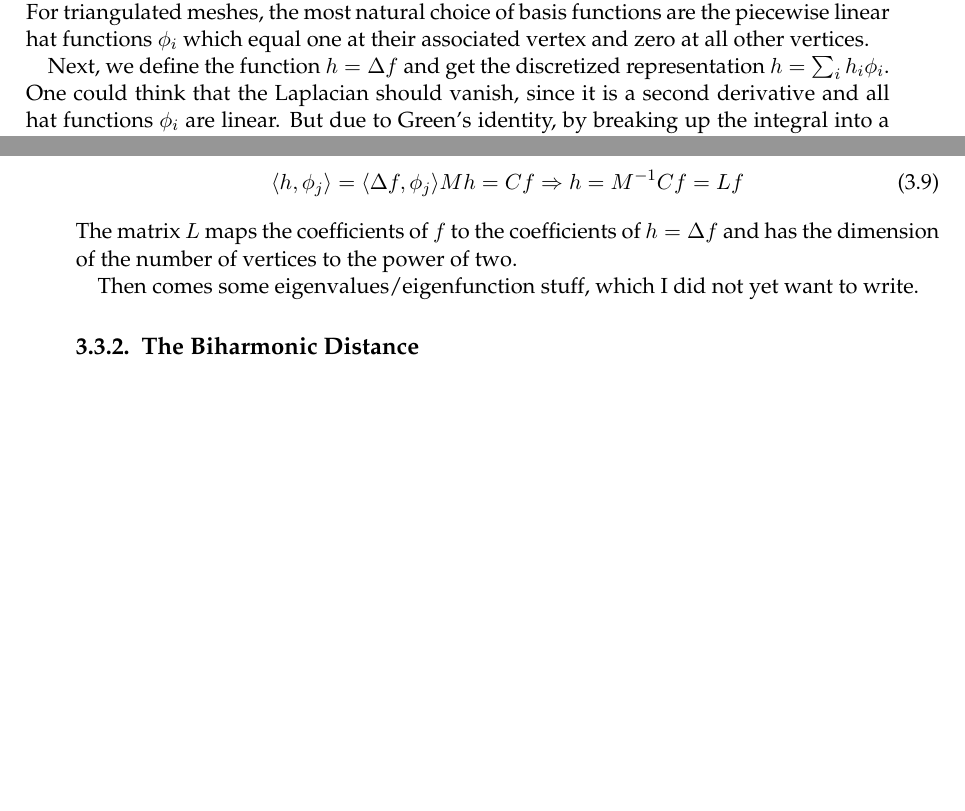
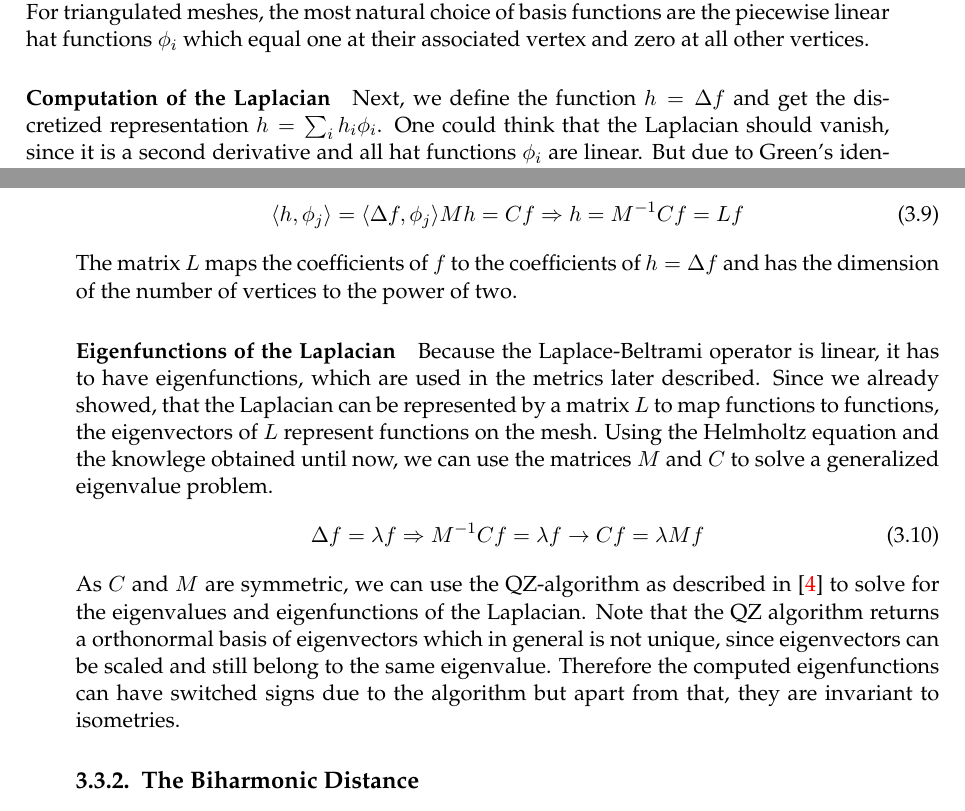
Before and after one commit to Gellardo/bachelor, a LaTeX thesis (thesis/main.tex, which reads thesis/chapters/DifferentialGeometry.tex): two parts of pages 32 and 33 of 57, joined at a grey line, cut so that both start at the same text, the shorter picture padded with empty space. Compiled offline with pdfLaTeX; an older LaTeX class or package is replaced by its successor.

Commit message:
thesis: laplace eigenfunction stuff

```diff
--- a/thesis/chapters/DifferentialGeometry.tex
+++ b/thesis/chapters/DifferentialGeometry.tex
@@ -359,6 +359,7 @@ To achieve this, we use the finite element method, which approximates a function
 The resulting representation of $f$ is a linear combination of the basis functions $\tilde{f} = \sum_i f_i \phi_i$ with weights $f_i \in \real$.
 For triangulated meshes, the most natural choice of basis functions are the piecewise linear hat functions $\phi_i$ which equal one at their associated vertex and zero at all other vertices.
 
+\paragraph{Computation of the Laplacian}
 Next, we define the function $h = \Delta f$ and get the discretized representation $h = \sum_i h_i \phi_i$.
 One could think that the Laplacian should vanish, since it is a second derivative and all hat functions $\phi_i$ are linear.
 But due to Green's identity, by breaking up the integral into a sum over all triangles $\sigma$, it holds that
@@ -390,7 +391,17 @@ If we now combine \eqref{eq:laplace:cotan} and \eqref{eq:laplace:mass}, the resu
 \end{align}
 The matrix $L$ maps the coefficients of $f$ to the coefficients of $h = \Delta f$ and has the dimension of the number of vertices to the power of two.
 
-Then comes some eigenvalues/eigenfunction stuff, which I did not yet want to write. %%TODO
+\paragraph{Eigenfunctions of the Laplacian}
+Because the Laplace-Beltrami operator is linear, it has to have eigenfunctions, which are used in the metrics later described.
+Since we already showed, that the Laplacian can be represented by a matrix $L$ to map functions to functions, the eigenvectors of $L$ represent functions on the mesh.
+Using the Helmholtz equation and the knowlege obtained until now, we can use the matrices $M$ and $C$ to solve a generalized eigenvalue problem.
+\begin{equation}
+	\Delta f = \lambda f \Rightarrow M^{-1}C f = \lambda f \rightarrow Cf = \lambda M f
+	\label{eq:laplacian:eigenvalue}
+\end{equation}
+As $C$ and $M$ are symmetric, we can use the QZ-algorithm as described in \cite{moler1973algorithm} to solve for the eigenvalues and eigenfunctions of the Laplacian.
+Note that the QZ algorithm returns a orthonormal basis of eigenvectors which in general is not unique, since eigenvectors can be scaled and still belong to the same eigenvalue.
+Therefore the computed eigenfunctions can have switched signs due to the algorithm but apart from that, they are invariant to isometries.
 
 \subsection{The Biharmonic Distance}
 \subsection{The Diffusion Distance}
```
Also changed, not shown: thesis/bibliography/literature.bib (+11 -0 lines).
